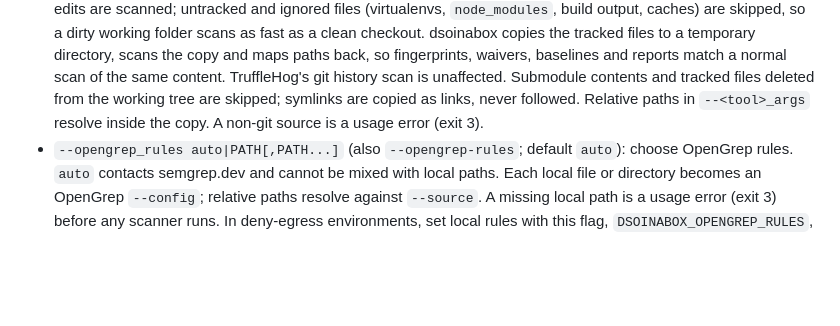
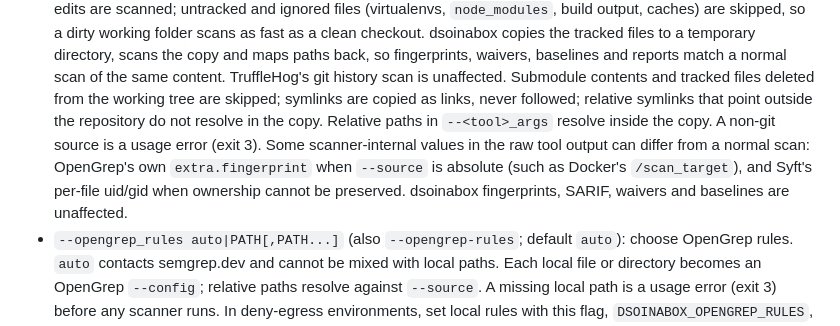
Before and after one commit to AppSecThings/dsoinabox, a Markdown page: docs/cli/README.md, the part around the change. GitHub-like rendering; blank space fills up the shorter version.

Commit message:
docs(cli): note raw-output differences and outside symlinks under --git_tracked_only

```diff
--- a/docs/cli/README.md
+++ b/docs/cli/README.md
@@ -82,8 +82,12 @@ See [Waivers](../waivers/README.md).
   tracked files to a temporary directory, scans the copy and maps paths back, so fingerprints, waivers,
   baselines and reports match a normal scan of the same content. TruffleHog's git history scan is
   unaffected. Submodule contents and tracked files deleted from the working tree are skipped; symlinks
-  are copied as links, never followed. Relative paths in `--<tool>_args` resolve inside the copy. A
-  non-git source is a usage error (exit 3).
+  are copied as links, never followed; relative symlinks that point outside the repository do not
+  resolve in the copy. Relative paths in `--<tool>_args` resolve inside the copy. A non-git source is a
+  usage error (exit 3). Some scanner-internal values in the raw tool output can differ from a normal scan:
+  OpenGrep's own `extra.fingerprint` when `--source` is absolute (such as Docker's `/scan_target`), and
+  Syft's per-file uid/gid when ownership cannot be preserved. dsoinabox fingerprints, SARIF, waivers and
+  baselines are unaffected.
 - `--opengrep_rules auto|PATH[,PATH...]` (also `--opengrep-rules`; default `auto`): choose OpenGrep
   rules. `auto` contacts semgrep.dev and cannot be mixed with local paths. Each local file or directory
   becomes an OpenGrep `--config`; relative paths resolve against `--source`. A missing local path is a
```
